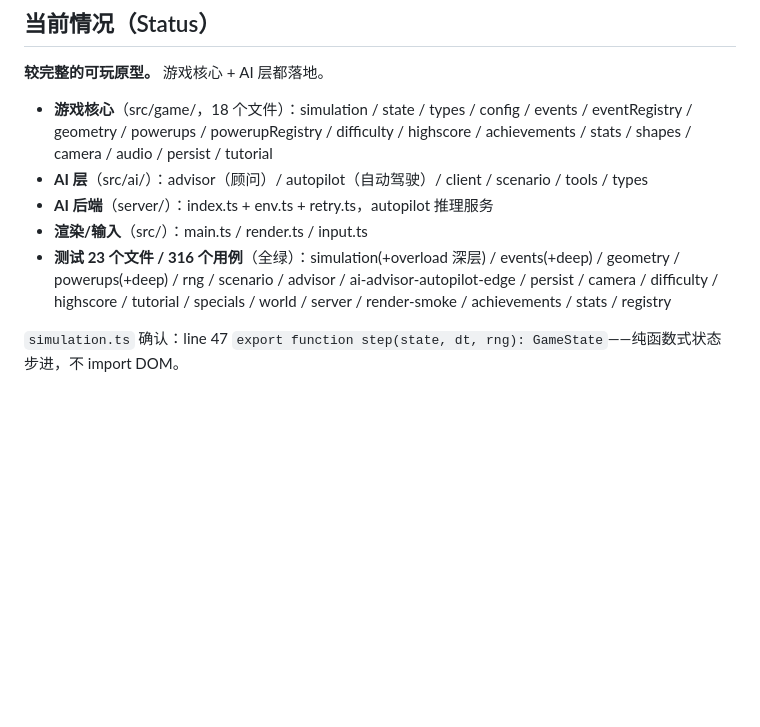
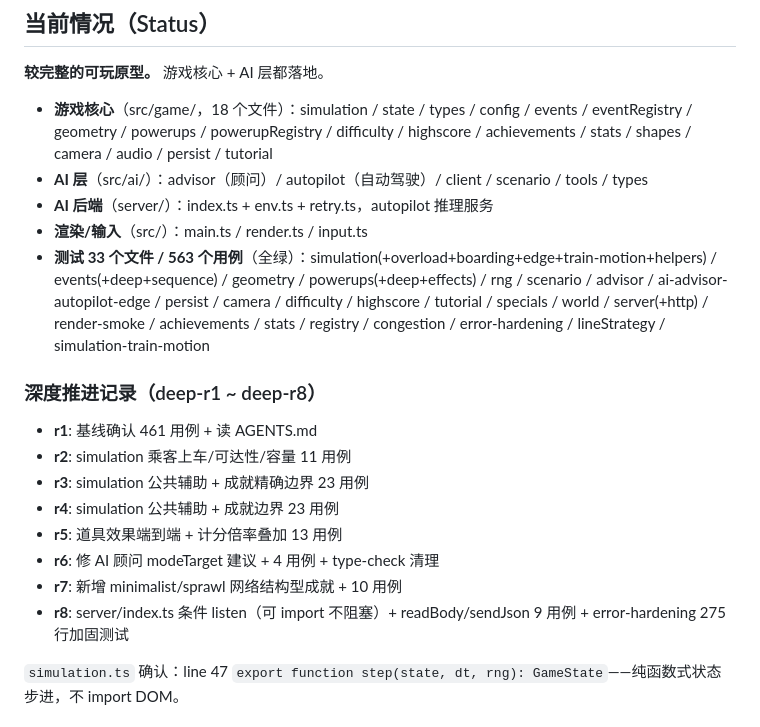
Before and after one commit to V-T-V/agenttrain, a Markdown page: AGENTS.md, the part around the change. GitHub-like rendering; blank space fills up the shorter version.

Commit message:
deep-r9: AGENTS.md 同步真实状态（23→33 测试文件，316→563 用例，D1-D8 推进记录）

```diff
--- a/AGENTS.md
+++ b/AGENTS.md
@@ -24,7 +24,17 @@ Mini Metro 风的**火车调度小游戏**。画线连接站点，让列车把
 - **AI 层**（src/ai/）：advisor（顾问）/ autopilot（自动驾驶）/ client / scenario / tools / types
 - **AI 后端**（server/）：index.ts + env.ts + retry.ts，autopilot 推理服务
 - **渲染/输入**（src/）：main.ts / render.ts / input.ts
-- **测试 23 个文件 / 316 个用例**（全绿）：simulation(+overload 深层) / events(+deep) / geometry / powerups(+deep) / rng / scenario / advisor / ai-advisor-autopilot-edge / persist / camera / difficulty / highscore / tutorial / specials / world / server / render-smoke / achievements / stats / registry
+- **测试 33 个文件 / 563 个用例**（全绿）：simulation(+overload+boarding+edge+train-motion+helpers) / events(+deep+sequence) / geometry / powerups(+deep+effects) / rng / scenario / advisor / ai-advisor-autopilot-edge / persist / camera / difficulty / highscore / tutorial / specials / world / server(+http) / render-smoke / achievements / stats / registry / congestion / error-hardening / lineStrategy / simulation-train-motion
+
+### 深度推进记录（deep-r1 ~ deep-r8）
+- **r1**: 基线确认 461 用例 + 读 AGENTS.md
+- **r2**: simulation 乘客上车/可达性/容量 11 用例
+- **r3**: simulation 公共辅助 + 成就精确边界 23 用例
+- **r4**: simulation 公共辅助 + 成就边界 23 用例
+- **r5**: 道具效果端到端 + 计分倍率叠加 13 用例
+- **r6**: 修 AI 顾问 modeTarget 建议 + 4 用例 + type-check 清理
+- **r7**: 新增 minimalist/sprawl 网络结构型成就 + 10 用例
+- **r8**: server/index.ts 条件 listen（可 import 不阻塞）+ readBody/sendJson 9 用例 + error-hardening 275 行加固测试
 
 `simulation.ts` 确认：line 47 `export function step(state, dt, rng): GameState`——纯函数式状态步进，不 import DOM。
 
```
